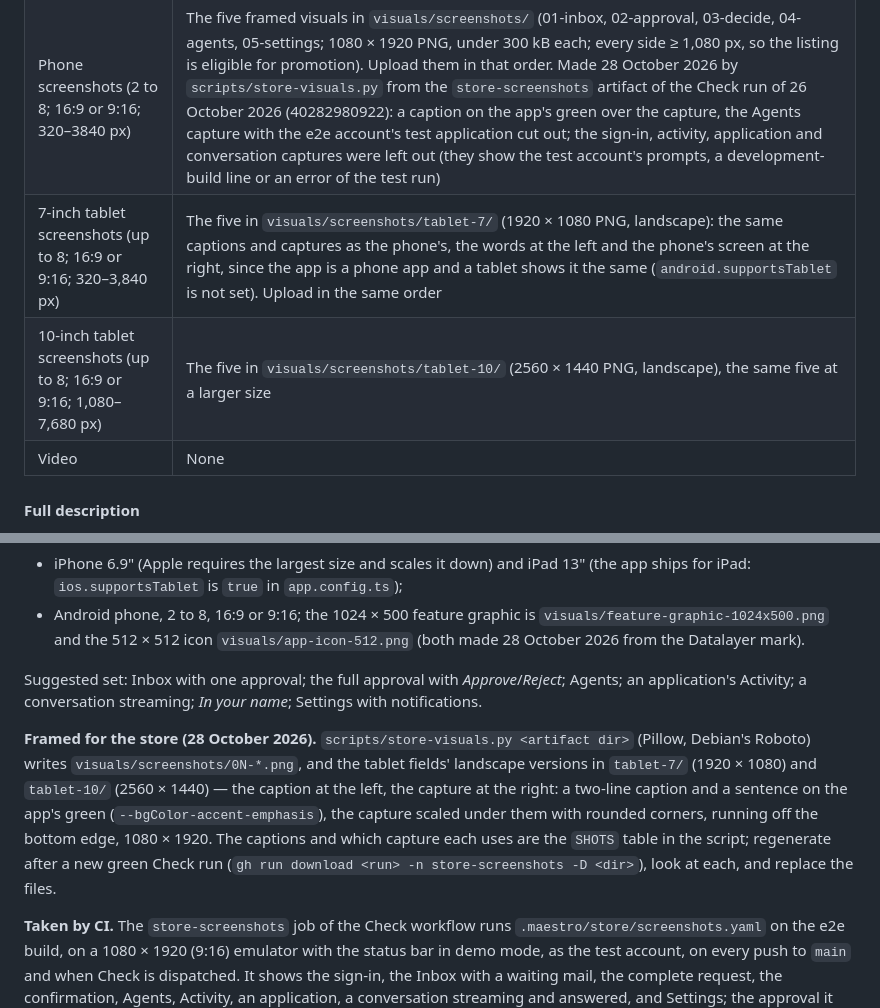
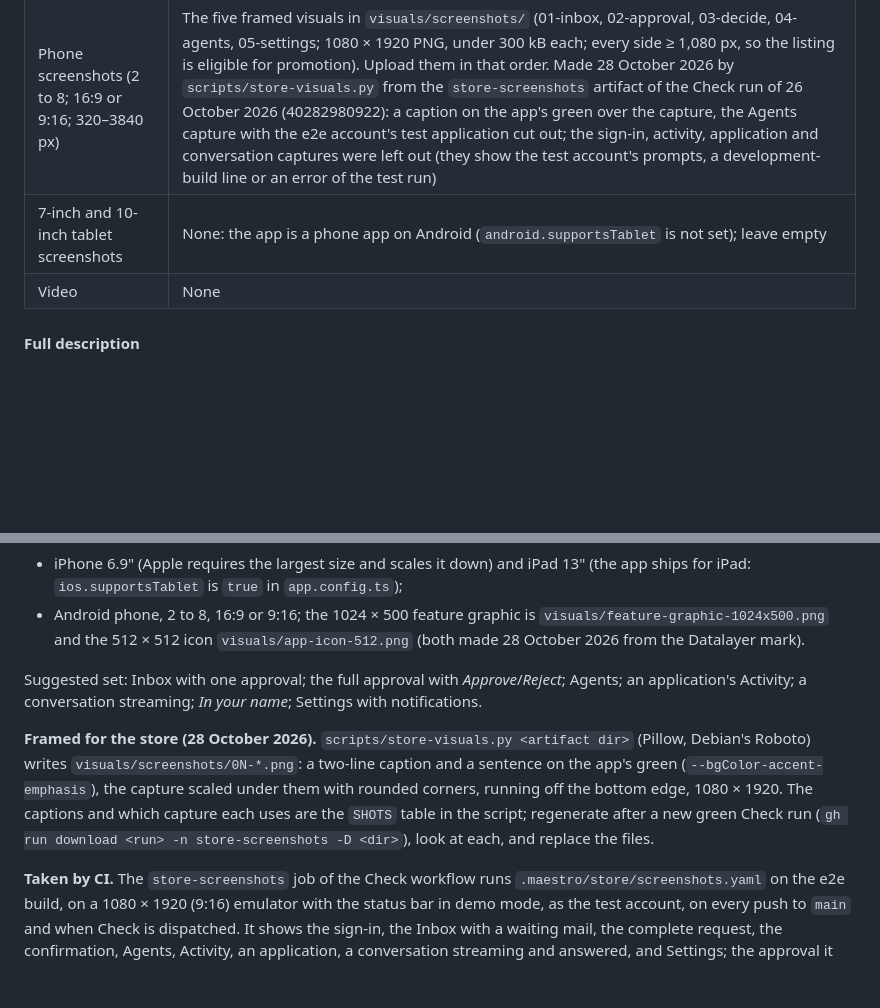
Before and after one commit to datalayer/mobile, a Markdown page: docs/store-listing.md, 2 parts joined by grey strips. Drawn GitHub-style; blank space fills up the shorter version.

Commit message:
store-listing: no tablet screenshots, the app is a phone app on Android

```diff
--- a/docs/store-listing.md
+++ b/docs/store-listing.md
@@ -34,8 +34,7 @@ The app `ai.datalayer.mobile` is already in Play Console, on the **internal test
 | App icon (512 × 512 PNG, under 1 MB) | `visuals/app-icon-512.png` — the Datalayer mark on white (the Play icon is square; Google rounds it) |
 | Feature graphic (1024 × 500 PNG or JPEG, under 15 MB) | `visuals/feature-graphic-1024x500.png` |
 | Phone screenshots (2 to 8; 16:9 or 9:16; 320–3840 px) | The five framed visuals in `visuals/screenshots/` (01-inbox, 02-approval, 03-decide, 04-agents, 05-settings; 1080 × 1920 PNG, under 300 kB each; every side ≥ 1,080 px, so the listing is eligible for promotion). Upload them in that order. Made 28 October 2026 by `scripts/store-visuals.py` from the `store-screenshots` artifact of the Check run of 26 October 2026 (40282980922): a caption on the app's green over the capture, the Agents capture with the e2e account's test application cut out; the sign-in, activity, application and conversation captures were left out (they show the test account's prompts, a development-build line or an error of the test run) |
-| 7-inch tablet screenshots (up to 8; 16:9 or 9:16; 320–3,840 px) | The five in `visuals/screenshots/tablet-7/` (1920 × 1080 PNG, landscape): the same captions and captures as the phone's, the words at the left and the phone's screen at the right, since the app is a phone app and a tablet shows it the same (`android.supportsTablet` is not set). Upload in the same order |
-| 10-inch tablet screenshots (up to 8; 16:9 or 9:16; 1,080–7,680 px) | The five in `visuals/screenshots/tablet-10/` (2560 × 1440 PNG, landscape), the same five at a larger size |
+| 7-inch and 10-inch tablet screenshots | None: the app is a phone app on Android (`android.supportsTablet` is not set); leave empty |
 | Video | None |
 
 #### Full description
@@ -227,7 +226,7 @@ Taken on real release builds, with the review account, never with customer data:
 
 Suggested set: Inbox with one approval; the full approval with *Approve*/*Reject*; Agents; an application's Activity; a conversation streaming; *In your name*; Settings with notifications.
 
-**Framed for the store (28 October 2026).** `scripts/store-visuals.py <artifact dir>` (Pillow, Debian's Roboto) writes `visuals/screenshots/0N-*.png`, and the tablet fields' landscape versions in `tablet-7/` (1920 × 1080) and `tablet-10/` (2560 × 1440) — the caption at the left, the capture at the right: a two-line caption and a sentence on the app's green (`--bgColor-accent-emphasis`), the capture scaled under them with rounded corners, running off the bottom edge, 1080 × 1920. The captions and which capture each uses are the `SHOTS` table in the script; regenerate after a new green Check run (`gh run download <run> -n store-screenshots -D <dir>`), look at each, and replace the files.
+**Framed for the store (28 October 2026).** `scripts/store-visuals.py <artifact dir>` (Pillow, Debian's Roboto) writes `visuals/screenshots/0N-*.png`: a two-line caption and a sentence on the app's green (`--bgColor-accent-emphasis`), the capture scaled under them with rounded corners, running off the bottom edge, 1080 × 1920. The captions and which capture each uses are the `SHOTS` table in the script; regenerate after a new green Check run (`gh run download <run> -n store-screenshots -D <dir>`), look at each, and replace the files.
 
 **Taken by CI.** The `store-screenshots` job of the Check workflow runs `.maestro/store/screenshots.yaml` on the e2e build, on a 1080 × 1920 (9:16) emulator with the status bar in demo mode, as the test account, on every push to `main` and when Check is dispatched. It shows the sign-in, the Inbox with a waiting mail, the complete request, the confirmation, Agents, Activity, an application, a conversation streaming and answered, and Settings; the approval it creates is rejected before it ends. The PNGs alone, through the token scrub, are the run's `store-screenshots` artifact (`gh run download <run> -n store-screenshots`). The e2e build offers the token sign-in a store build does not: the sign-in screenshot shows *Use an API token instead* under the handle-and-password form and above the three providers. Check each image before it goes to a store.
 
```
